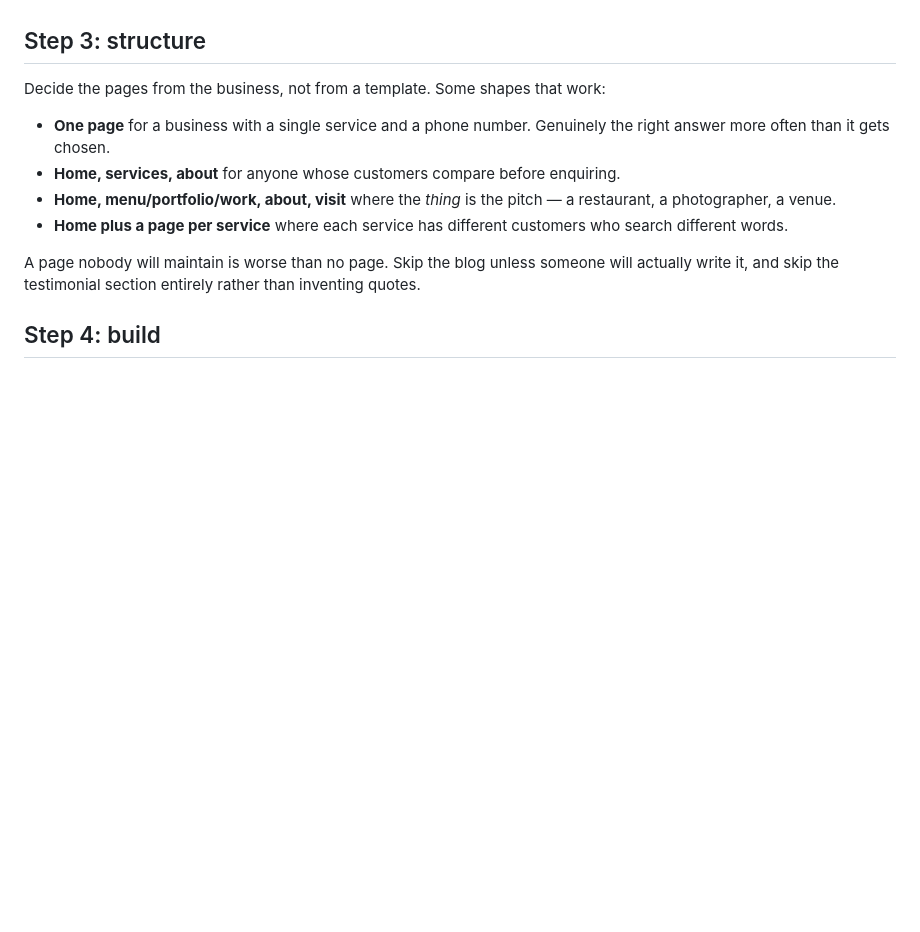
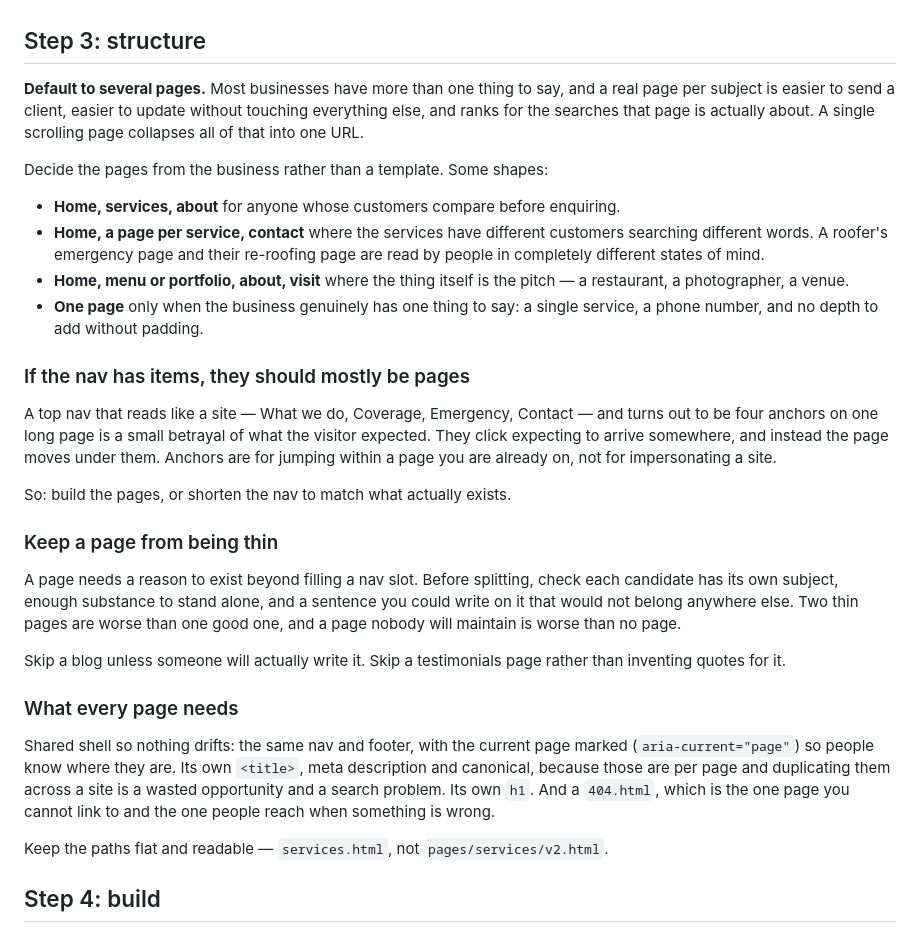
Before and after one commit to arimarants-ai/amora-studios, a Markdown page: skills/local-business-site/SKILL.md, the part around the change. Rendered like a GitHub page; blank space fills up the shorter version.

Commit message:
Default to real pages, not anchors dressed as a nav
Step 3 listed a single page first and called it underrated, so that is what got
built: a nav reading What we do, Coverage, Emergency, Inspection where every
item scrolled the same document. A visitor clicking those expects to arrive
somewhere, and the page moving under them instead is a small betrayal of what
the nav promised.

Several pages is now the default, with one page reserved for a business that
genuinely has one thing to say. Added the rule that a nav's items should mostly
be pages, the test for whether a candidate page is too thin to exist, and what
every page owes regardless -- shared shell, aria-current, its own title,
description, canonical and h1, and a 404.

Co-Authored-By: Claude Opus 5 <noreply@anthropic.com>
Claude-Session: https://claude.ai/code/session_01W7zQbdYhMbSGZRvv4VcPPp

```diff
--- a/skills/local-business-site/SKILL.md
+++ b/skills/local-business-site/SKILL.md
@@ -74,19 +74,53 @@ unrelated business without editing, it is not a direction yet.
 
 ## Step 3: structure
 
-Decide the pages from the business, not from a template. Some shapes that work:
+**Default to several pages.** Most businesses have more than one thing to say,
+and a real page per subject is easier to send a client, easier to update without
+touching everything else, and ranks for the searches that page is actually about.
+A single scrolling page collapses all of that into one URL.
 
-- **One page** for a business with a single service and a phone number. Genuinely
-  the right answer more often than it gets chosen.
+Decide the pages from the business rather than a template. Some shapes:
+
 - **Home, services, about** for anyone whose customers compare before enquiring.
-- **Home, menu/portfolio/work, about, visit** where the *thing* is the pitch — a
-  restaurant, a photographer, a venue.
-- **Home plus a page per service** where each service has different customers who
-  search different words.
+- **Home, a page per service, contact** where the services have different
+  customers searching different words. A roofer's emergency page and their
+  re-roofing page are read by people in completely different states of mind.
+- **Home, menu or portfolio, about, visit** where the thing itself is the pitch —
+  a restaurant, a photographer, a venue.
+- **One page** only when the business genuinely has one thing to say: a single
+  service, a phone number, and no depth to add without padding.
 
-A page nobody will maintain is worse than no page. Skip the blog unless someone
-will actually write it, and skip the testimonial section entirely rather than
-inventing quotes.
+### If the nav has items, they should mostly be pages
+
+A top nav that reads like a site — What we do, Coverage, Emergency, Contact —
+and turns out to be four anchors on one long page is a small betrayal of what the
+visitor expected. They click expecting to arrive somewhere, and instead the page
+moves under them. Anchors are for jumping within a page you are already on, not
+for impersonating a site.
+
+So: build the pages, or shorten the nav to match what actually exists.
+
+### Keep a page from being thin
+
+A page needs a reason to exist beyond filling a nav slot. Before splitting, check
+each candidate has its own subject, enough substance to stand alone, and a
+sentence you could write on it that would not belong anywhere else. Two thin
+pages are worse than one good one, and a page nobody will maintain is worse than
+no page.
+
+Skip a blog unless someone will actually write it. Skip a testimonials page
+rather than inventing quotes for it.
+
+### What every page needs
+
+Shared shell so nothing drifts: the same nav and footer, with the current page
+marked (`aria-current="page"`) so people know where they are. Its own `<title>`,
+meta description and canonical, because those are per page and duplicating them
+across a site is a wasted opportunity and a search problem. Its own `h1`. And a
+`404.html`, which is the one page you cannot link to and the one people reach
+when something is wrong.
+
+Keep the paths flat and readable — `services.html`, not `pages/services/v2.html`.
 
 ## Step 4: build
 
```
